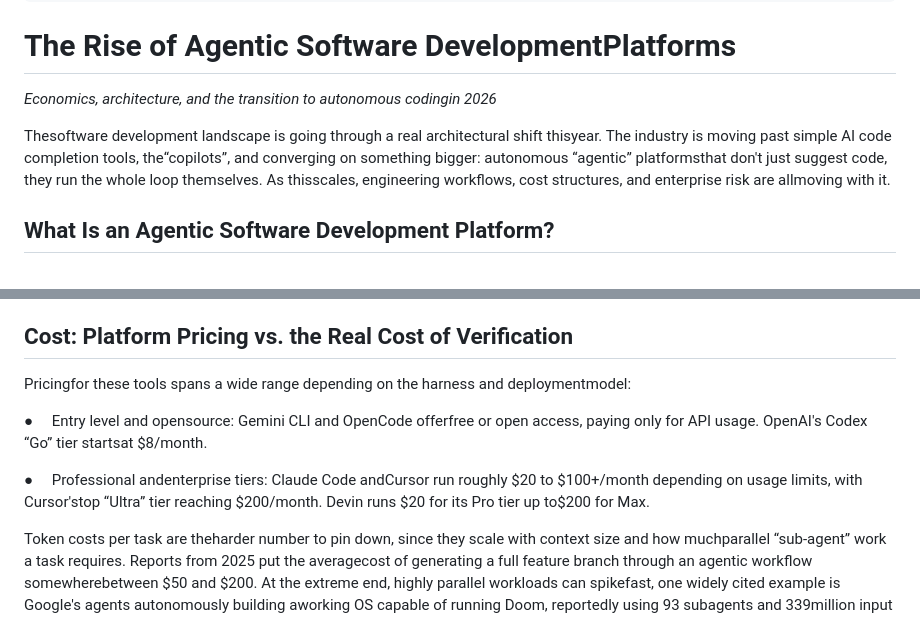
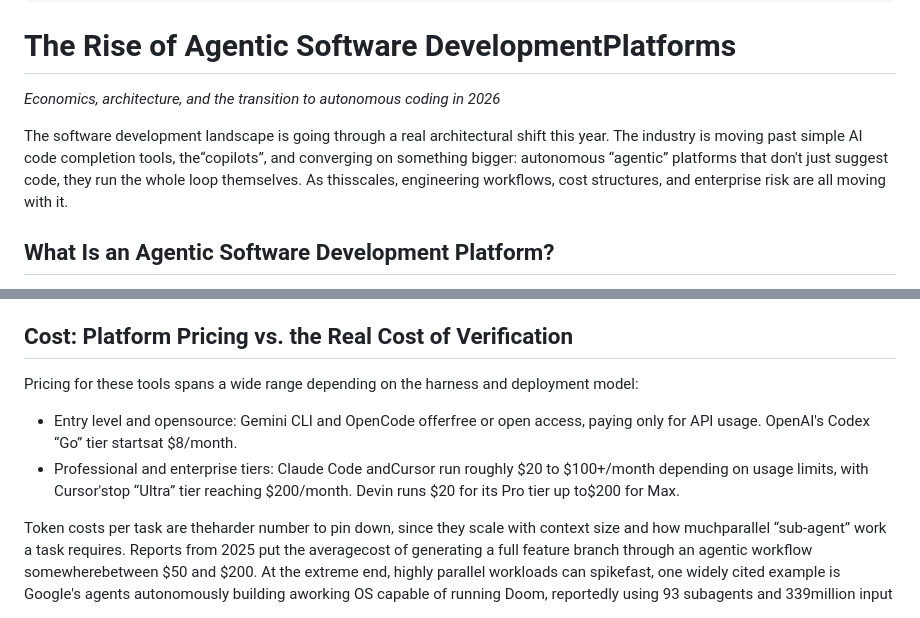
Before and after one commit to Straventis/blogPosts, a Markdown page: src/posts/the-rise-of-agentic-software-development-platforms-economics-architecture-and-the-transition-to-autonomous-coding-in-2026.md, 2 parts joined by grey strips. Drawn GitHub-style.

Commit message:
Update Blog Posts “the-rise-of-agentic-software-development-platforms-economics-architecture-and-the-transition-to-autonomous-coding-in-2026”

```diff
--- a/src/posts/the-rise-of-agentic-software-development-platforms-economics-architecture-and-the-transition-to-autonomous-coding-in-2026.md
+++ b/src/posts/the-rise-of-agentic-software-development-platforms-economics-architecture-and-the-transition-to-autonomous-coding-in-2026.md
@@ -12,9 +12,9 @@ cover: /assets/posts/agentic-platform.png
 ---
 # The Rise of Agentic Software DevelopmentPlatforms
 
-*Economics, architecture, and the transition to autonomous codingin 2026*
+*Economics, architecture, and the transition to autonomous coding in 2026*
 
-Thesoftware development landscape is going through a real architectural shift thisyear. The industry is moving past simple AI code completion tools, the“copilots”, and converging on something bigger: autonomous “agentic” platformsthat don't just suggest code, they run the whole loop themselves. As thisscales, engineering workflows, cost structures, and enterprise risk are allmoving with it.
+The software development landscape is going through a real architectural shift this year. The industry is moving past simple AI code completion tools, the“copilots”, and converging on something bigger: autonomous “agentic” platforms that don't just suggest code, they run the whole loop themselves. As thisscales, engineering workflows, cost structures, and enterprise risk are all moving with it.
 
 ## What Is an Agentic Software Development Platform?
 
@@ -40,11 +40,10 @@ GitHubCopilot remains the widest distributed tool, with nearly 80% of new develo
 
 ## Cost: Platform Pricing vs. the Real Cost of Verification
 
-Pricingfor these tools spans a wide range depending on the harness and deploymentmodel:
+Pricing for these tools spans a wide range depending on the harness and deployment model:
 
-●     Entry level and opensource: Gemini CLI and OpenCode offerfree or open access, paying only for API usage. OpenAI's Codex “Go” tier startsat $8/month.
-
-●     Professional andenterprise tiers: Claude Code andCursor run roughly $20 to $100+/month depending on usage limits, with Cursor'stop “Ultra” tier reaching $200/month. Devin runs $20 for its Pro tier up to$200 for Max.
+* Entry level and opensource: Gemini CLI and OpenCode offerfree or open access, paying only for API usage. OpenAI's Codex “Go” tier startsat $8/month.
+* Professional and enterprise tiers: Claude Code andCursor run roughly $20 to $100+/month depending on usage limits, with Cursor'stop “Ultra” tier reaching $200/month. Devin runs $20 for its Pro tier up to$200 for Max.
 
 Token costs per task are theharder number to pin down, since they scale with context size and how muchparallel “sub-agent” work a task requires. Reports from 2025 put the averagecost of generating a full feature branch through an agentic workflow somewherebetween $50 and $200. At the extreme end, highly parallel workloads can spikefast, one widely cited example is Google's agents autonomously building aworking OS capable of running Doom, reportedly using 93 subagents and 339million input tokens for a single run. That specific figure comes from a singlereported case rather than something independently reproduced, worth treating asillustrative of the ceiling rather than a typical cost.
 
```
Also changed, not shown: other parts of src/posts/the-rise-of-agentic-software-development-platforms-economics-architecture-and-the-transition-to-autonomous-coding-in-2026.md (+0 -2 lines).
